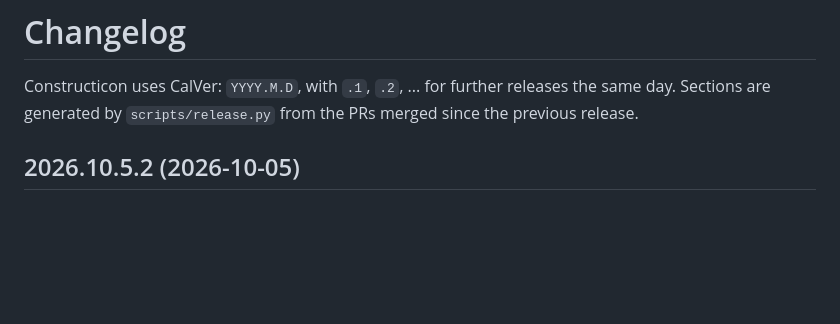
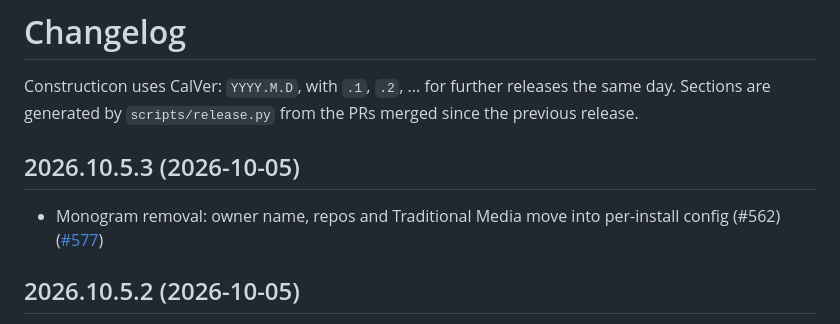
Before and after one commit to hooptiej/Constructicon, a Markdown page: CHANGELOG.md, the part around the change. GitHub-like rendering; blank space fills up the shorter version.

Commit message:
chore(release): 2026.10.5.3
Co-Authored-By: Claude Opus 5.5 <noreply@anthropic.com>

```diff
--- a/CHANGELOG.md
+++ b/CHANGELOG.md
@@ -2,6 +2,10 @@
 
 Constructicon uses CalVer: `YYYY.M.D`, with `.1`, `.2`, ... for further releases the same day.
 Sections are generated by `scripts/release.py` from the PRs merged since the previous release.
+
+## 2026.10.5.3 (2026-10-05)
+
+- Monogram removal: owner name, repos and Traditional Media move into per-install config (#562) ([#577](https://github.com/hooptiej/Constructicon/pull/577))
 
 ## 2026.10.5.2 (2026-10-05)
 
```
